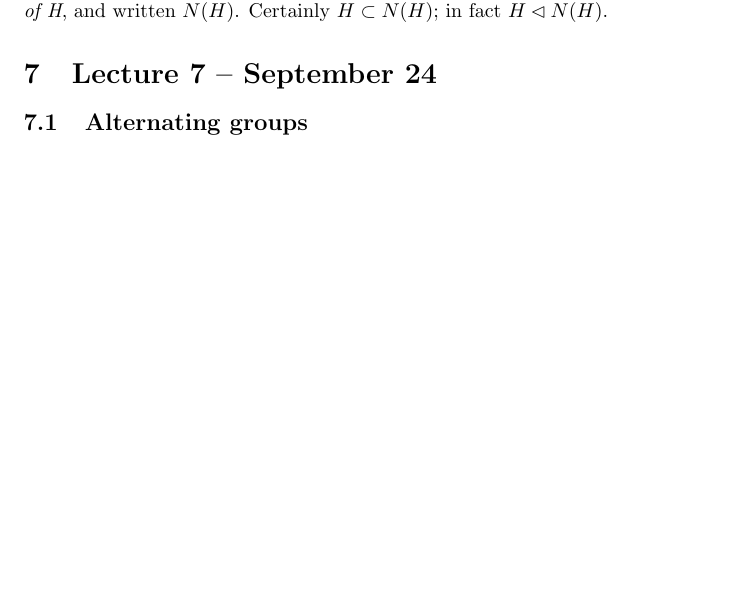
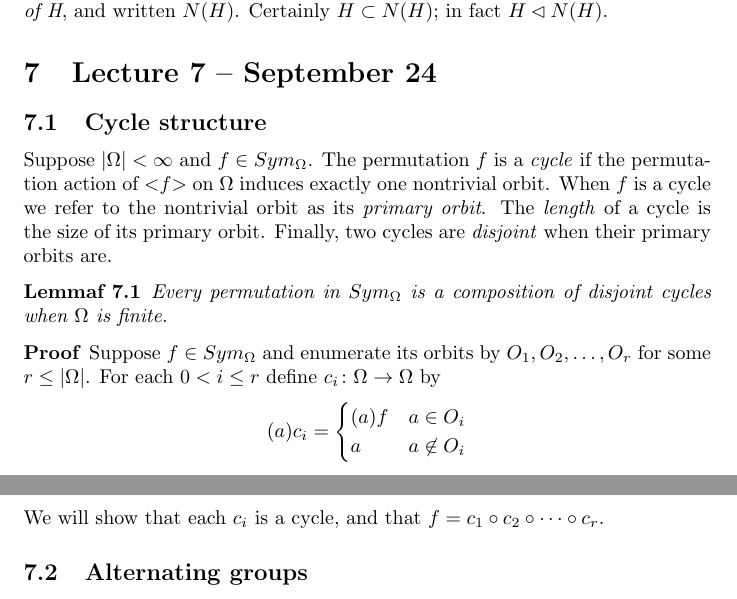
Before and after one commit to begriffs/mathnotes, a LaTeX document (lec741-09.tex): part of page 13 of 14 before the commit and two parts of pages 13 and 14 of 14 after it, the two joined at a grey line, cut so that both start at the same text, the shorter picture padded with empty space. Compiled offline with pdfLaTeX.

Commit message:
Beginning of cool orbit-based cycle stuff

```diff
--- a/lec741-09.tex
+++ b/lec741-09.tex
@@ -4,7 +4,7 @@
 \usepackage{amssymb}
 \usepackage{colonequals}
 \newtheorem{theorem}{Theorem}[section]
-\newtheorem{lemma}[theorem]{Lemma}
+\newtheorem{lemma}[theorem]{Lemmaf}
 \newtheorem{proposition}[theorem]{Proposition}
 \newtheorem{corollary}[theorem]{Corollary}
 
@@ -472,6 +472,24 @@ Certain stabilizers are ubiquitous subgroups. We saw that the stabilzers of a gr
 
 \section{Lecture 7 -- September 24}
 
+\subsection{Cycle structure}
+
+Suppose $|\Omega| < \infty$ and $f \in Sym_\Omega$. The permutation $f$ is a \emph{cycle} if the permutation action of ${<}f{>}$ on $\Omega$ induces exactly one nontrivial orbit. When $f$ is a cycle we refer to the nontrivial orbit as its \emph{primary orbit}. The \emph{length} of a cycle is the size of its primary orbit. Finally, two cycles are \emph{disjoint} when their primary orbits are.
+
+\begin{lemma}
+Every permutation in $Sym_\Omega$ is a composition of disjoint cycles when $\Omega$ is finite.
+\end{lemma}
+\begin{proof}
+Suppose $f \in Sym_\Omega$ and enumerate its orbits by $O_1, O_2, \ldots, O_r$ for some $r \leq |\Omega|$. For each $0 < i \leq r$ define $c_i \colon \Omega \rightarrow \Omega$ by
+\[(a)c_i = \begin{cases}
+(a)f & a \in O_i \\
+a & a \not \in O_i
+\end{cases}
+\]
+We will show that each $c_i$ is a cycle, and that $f = c_1 \circ c_2 \circ \cdots \circ c_r$.
+\end{proof}
+
+
 \subsection{Alternating groups}
 
 Let $\Omega$ be a set with $|\Omega|>1$. Then $Alt_\Omega \lhd Sym_\Omega$.
```
